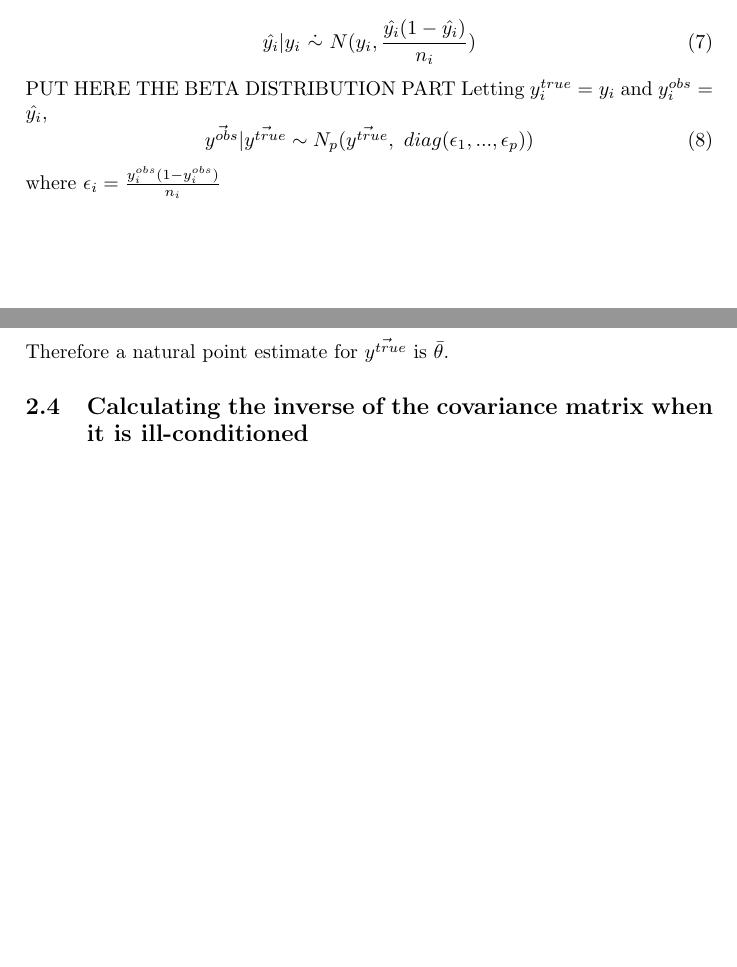
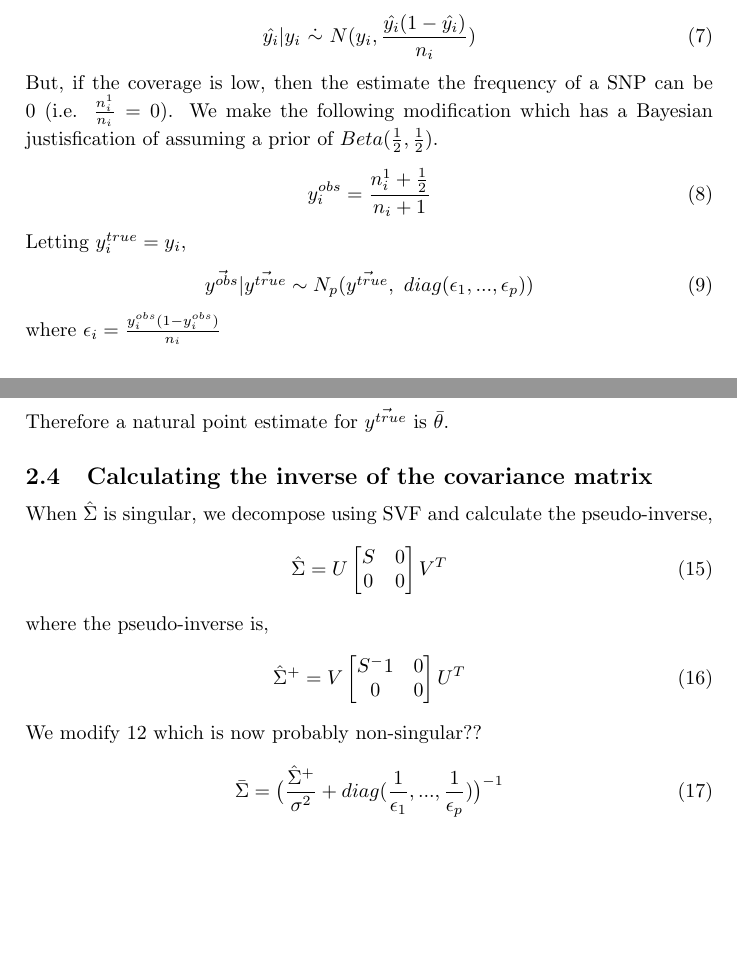
Before and after one commit to halasadi/LD-SEQ, a LaTeX document (docs/LDSP_draft.tex): two parts of pages 2 and 3 of 3 before the commit and two parts of pages 2 and 3 of 4 after it, joined at a grey line, cut so that both start at the same text, the shorter picture padded with empty space. Compiled offline with pdfLaTeX.

Commit message:
updated the doc

```diff
--- a/docs/LDSP_draft.tex
+++ b/docs/LDSP_draft.tex
@@ -83,5 +83,5 @@ where $y_i$ is the true population frequency of the SNP $i$ "1" allele.
 
 
 \begin{equation}
-\implies  \hat{y_i} | y_i \ \sim \ N(y_i, \frac{y_i(1-y_i)}{n_i})
+\implies \hat{y_i} | y_i \ \sim \ N(y_i, \frac{y_i(1-y_i)}{n_i})
 \end{equation}
@@ -90,11 +89,15 @@ where $\hat{y_i} = \frac{n_i^1}{n_i}$ \\
 Next we replace $y_i$ by $\hat{y_i}$ in the variance for tractibility issues. Therefore,
-
 \begin{equation}
-\hat{y_i} | y_i \ \dot{\sim} \ N(y_i, \frac{\hat{y_i}(1-\hat{y_i})}{n_i}) \label{bin}
+ \hat{y_i} | y_i \ \dot{\sim} \ N(y_i, \frac{\hat{y_i}(1-\hat{y_i})}{n_i}) \label{bin}
 \end{equation}
 
-PUT HERE THE BETA DISTRIBUTION PART
-Letting $y^{true}_i = y_i$ and $y^{obs}_i = \hat{y_i}$,
+But, if the coverage is low, then the estimate the frequency of a SNP can be 0 (i.e. $\frac{n_i^1}{n_i}=0$). We make the following modification which has a Bayesian justisfication of assuming a prior of $Beta(\frac{1}{2},\frac{1}{2})$.
+\begin{equation}
+y^{obs}_i = \frac{n_i^1 + \frac{1}{2}}{n_i + 1}
+\end{equation}
+
+
+Letting $y^{true}_i = y_i$,
 \begin{equation}
 \vec{y^{obs}} | \vec{y^{true}} \sim N_p(\vec{y^{true}}, \ diag(\epsilon_1,...,\epsilon_p))
 \end{equation}
@@ -131,7 +134,21 @@ Then since the normal is in the conjugate family,
 \end{equation}
 Therefore a natural point estimate for $\vec{y^{true}}$ is $\bar{\theta}$.
 
-\subsection{Calculating the inverse of the covariance matrix when it is ill-conditioned}
+\subsection{Calculating the inverse of the covariance matrix}
+When $\hat{\Sigma}$ is singular, we decompose using SVF and calculate the pseudo-inverse,
+\begin{equation}
+\hat{\Sigma} = U
+\begin{bmatrix} S & 0 \\ 0 & 0 \end{bmatrix} V^T
+\end{equation}
+where the pseudo-inverse is,
+\begin{equation}
+\hat{\Sigma}^{+} = V \begin{bmatrix} S^-1 & 0 \\ 0 & 0 \end{bmatrix} U^T
+\end{equation}
+We modify \ref{barsigma} which is now probably non-singular??
+\begin{equation}
+\bar{\Sigma} =  \big(\frac{\hat{\Sigma}^{+}}{\sigma^2} + diag(\frac{1}{\epsilon_1},..., \frac{1}{\epsilon_p})\big)^{-1}
+\end{equation}
+
 
 \section{Phase II - estimating $\beta$}
 Let $f_{i,k,j}$ denote the frequency of the $j$th SNP in population $i$ and replicate $k$. Then,
```
Also changed, not shown: docs/LDSP_draft.pdf, docs/LDSP_draft.tex (5 more changed lines).
